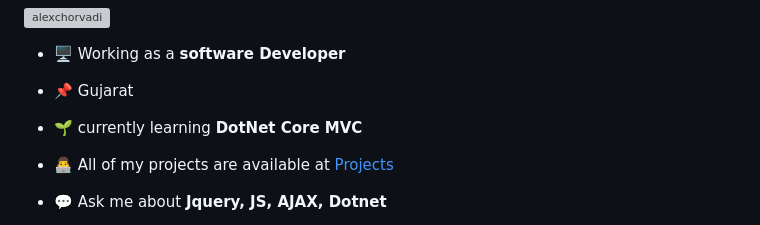
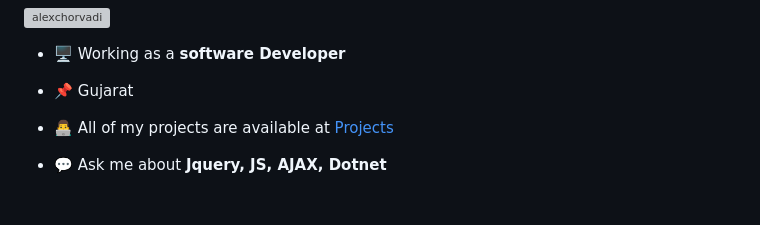
Before and after one commit to AlexChorvadi/AlexChorvadi, a Markdown page: README.md, the part around the change. Drawn GitHub-style; blank space fills up the shorter version; grey boxes are pictures that could not be loaded.

```diff
--- a/README.md
+++ b/README.md
@@ -11,8 +11,6 @@
 - 🖥️ Working as a **software Developer**
 
 - 📌 Gujarat
-
-- 🌱 currently learning **DotNet Core MVC**
 
 - 👨‍💻 All of my projects are available at [Projects](Projects)
 
```
